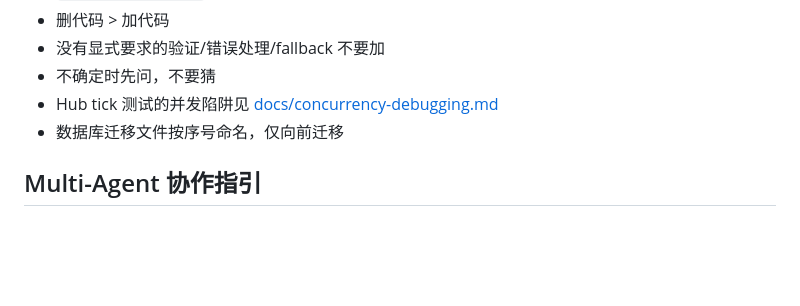
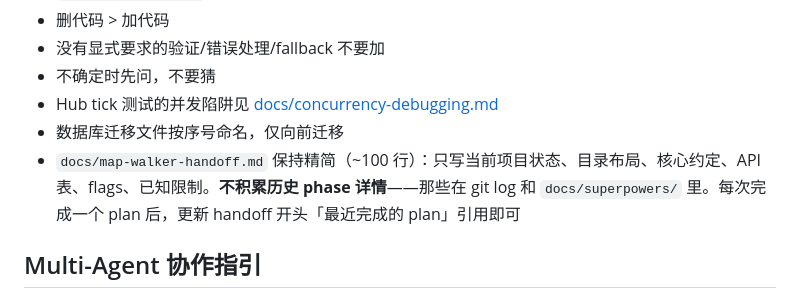
Before and after one commit to bigfool1/map-walker, a Markdown page: AGENTS.md, the part around the change. GitHub-like rendering; blank space fills up the shorter version.

Commit message:
Add handoff doc convention to AGENTS.md
Keep docs/map-walker-handoff.md compact (~100 lines, essentials only).
Do not accumulate historical phase details; reference git log and
docs/superpowers/ instead. Note most recently completed plan at top.

```diff
--- a/AGENTS.md
+++ b/AGENTS.md
@@ -71,6 +71,7 @@ MAP_WALKER_ADMIN_TOKEN=secret go run ./cmd/map-walker -synthetic-clients 50
 - 不确定时先问，不要猜
 - Hub tick 测试的并发陷阱见 [docs/concurrency-debugging.md](docs/concurrency-debugging.md)
 - 数据库迁移文件按序号命名，仅向前迁移
+- `docs/map-walker-handoff.md` 保持精简（~100 行）：只写当前项目状态、目录布局、核心约定、API 表、flags、已知限制。**不积累历史 phase 详情**——那些在 git log 和 `docs/superpowers/` 里。每次完成一个 plan 后，更新 handoff 开头「最近完成的 plan」引用即可
 
 ## Multi-Agent 协作指引
 
```
